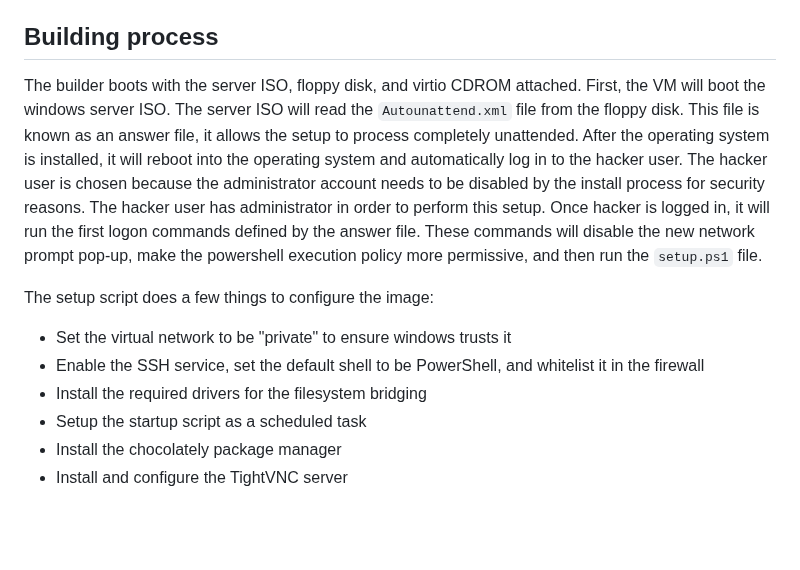
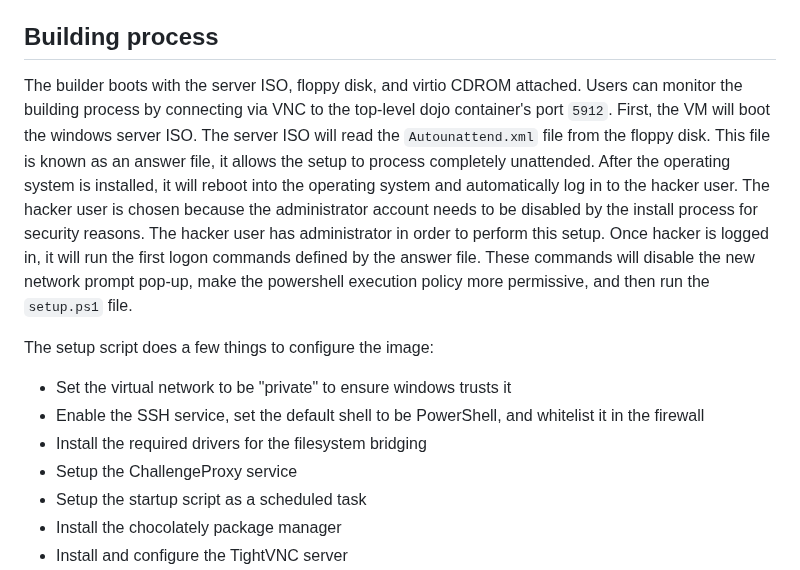
Before and after one commit to CeS-3/pwn.hust.college, a Markdown page: windows/README.md, the part around the change. Drawn GitHub-style; blank space fills up the shorter version.

```diff
--- a/windows/README.md
+++ b/windows/README.md
@@ -61,6 +61,7 @@ Otherwise it will rebuild the VM image into the `clean.qcow2` file in the window
 ## Building process
 
 The builder boots with the server ISO, floppy disk, and virtio CDROM attached.
+Users can monitor the building process by connecting via VNC to the top-level dojo container's port `5912`.
 First, the VM will boot the windows server ISO.
 The server ISO will read the `Autounattend.xml` file from the floppy disk.
 This file is known as an answer file, it allows the setup to process completely unattended.
@@ -75,6 +76,7 @@ The setup script does a few things to configure the image:
 - Set the virtual network to be "private" to ensure windows trusts it
 - Enable the SSH service, set the default shell to be PowerShell, and whitelist it in the firewall
 - Install the required drivers for the filesystem bridging
+- Setup the ChallengeProxy service
 - Setup the startup script as a scheduled task
 - Install the chocolately package manager
 - Install and configure the TightVNC server
```
